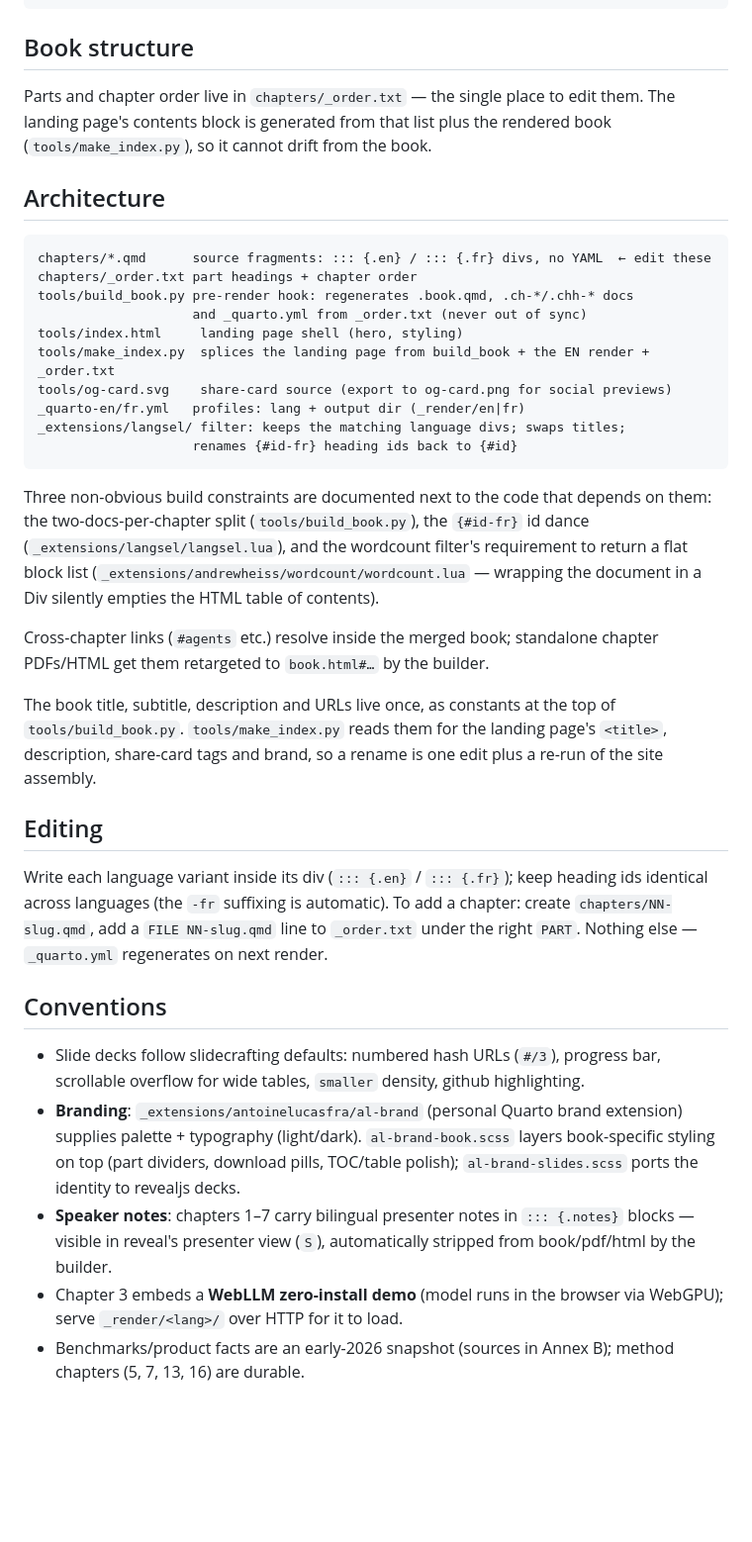
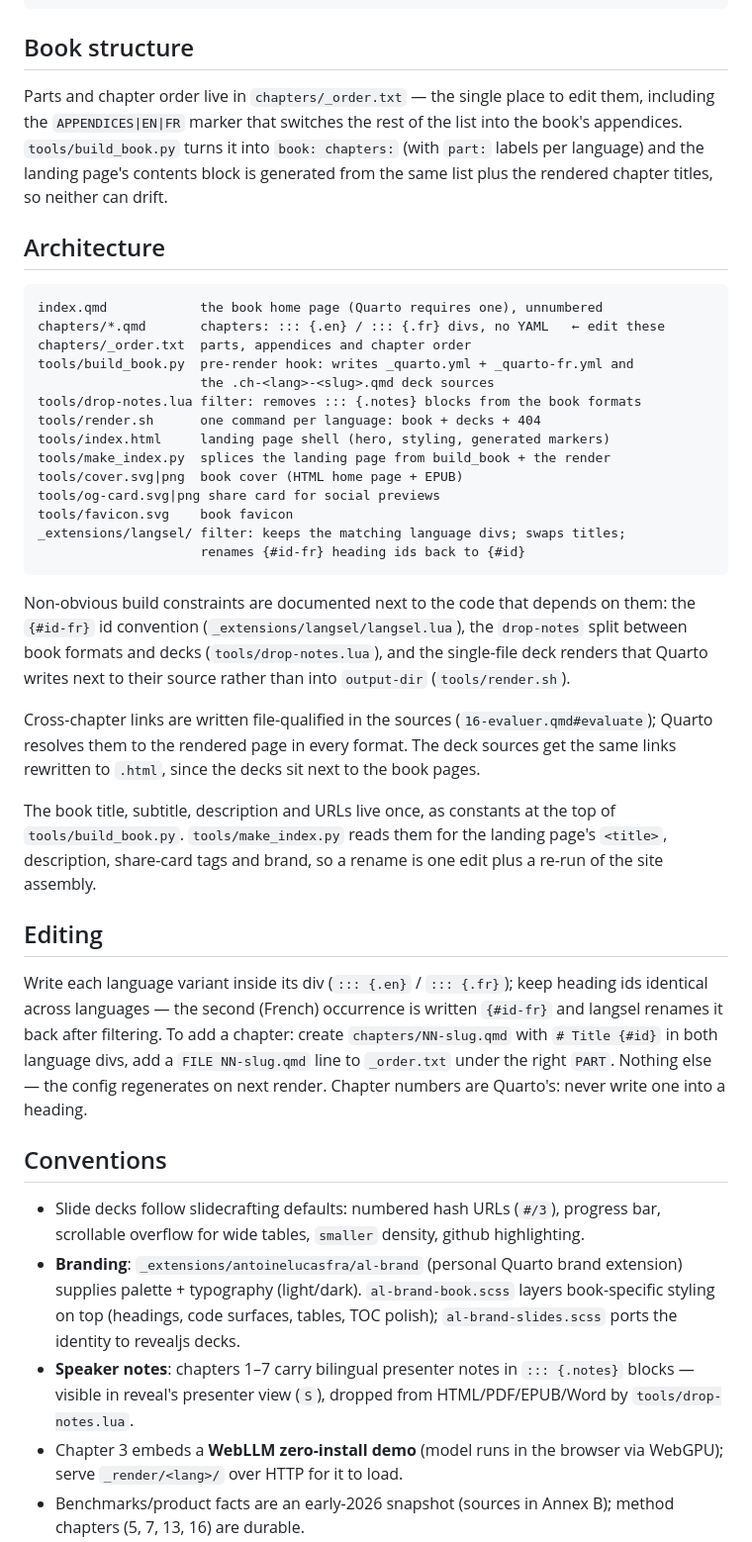
Before and after one commit to antoinelucasfra/local-ai-field-guide, a Markdown page: README.md, the part around one of its changes. Shown at 99% size. Drawn GitHub-style; blank space fills up the shorter version.

Commit message:
docs: describe the book project, not the merged-volume build
Deliverables table, render instructions (tools/render.sh), structure, the
architecture tree and the constraints worth knowing (the {#id-fr} convention,
the drop-notes split, single-file deck renders) now describe what the project
actually is.

````diff
--- a/README.md
+++ b/README.md
@@ -42,38 +42,42 @@ git tag v1.0.0 && git push origin main v1.0.0
 
 ## Book structure
 
-Parts and chapter order live in `chapters/_order.txt` — the single place to edit them. The landing page's contents block is generated from that list plus the rendered book (`tools/make_index.py`), so it cannot drift from the book.
+Parts and chapter order live in `chapters/_order.txt` — the single place to edit them, including the `APPENDICES|EN|FR` marker that switches the rest of the list into the book's appendices. `tools/build_book.py` turns it into `book: chapters:` (with `part:` labels per language) and the landing page's contents block is generated from the same list plus the rendered chapter titles, so neither can drift.
 
 ## Architecture
 
 ```
-chapters/*.qmd      source fragments: ::: {.en} / ::: {.fr} divs, no YAML  ← edit these
-chapters/_order.txt part headings + chapter order
-tools/build_book.py pre-render hook: regenerates .book.qmd, .ch-*/.chh-* docs
-                    and _quarto.yml from _order.txt (never out of sync)
-tools/index.html     landing page shell (hero, styling)
-tools/make_index.py  splices the landing page from build_book + the EN render + _order.txt
-tools/og-card.svg    share-card source (export to og-card.png for social previews)
-_quarto-en/fr.yml   profiles: lang + output dir (_render/en|fr)
+index.qmd            the book home page (Quarto requires one), unnumbered
+chapters/*.qmd       chapters: ::: {.en} / ::: {.fr} divs, no YAML   ← edit these
+chapters/_order.txt  parts, appendices and chapter order
+tools/build_book.py  pre-render hook: writes _quarto.yml + _quarto-fr.yml and
+                     the .ch-<lang>-<slug>.qmd deck sources
+tools/drop-notes.lua filter: removes ::: {.notes} blocks from the book formats
+tools/render.sh      one command per language: book + decks + 404
+tools/index.html     landing page shell (hero, styling, generated markers)
+tools/make_index.py  splices the landing page from build_book + the render
+tools/cover.svg|png  book cover (HTML home page + EPUB)
+tools/og-card.svg|png share card for social previews
+tools/favicon.svg    book favicon
 _extensions/langsel/ filter: keeps the matching language divs; swaps titles;
-                    renames {#id-fr} heading ids back to {#id}
+                     renames {#id-fr} heading ids back to {#id}
 ```
 
-Three non-obvious build constraints are documented next to the code that depends on them: the two-docs-per-chapter split (`tools/build_book.py`), the `{#id-fr}` id dance (`_extensions/langsel/langsel.lua`), and the wordcount filter's requirement to return a flat block list (`_extensions/andrewheiss/wordcount/wordcount.lua` — wrapping the document in a Div silently empties the HTML table of contents).
+Non-obvious build constraints are documented next to the code that depends on them: the `{#id-fr}` id convention (`_extensions/langsel/langsel.lua`), the `drop-notes` split between book formats and decks (`tools/drop-notes.lua`), and the single-file deck renders that Quarto writes next to their source rather than into `output-dir` (`tools/render.sh`).
 
-Cross-chapter links (`#agents` etc.) resolve inside the merged book; standalone chapter PDFs/HTML get them retargeted to `book.html#…` by the builder.
+Cross-chapter links are written file-qualified in the sources (`16-evaluer.qmd#evaluate`); Quarto resolves them to the rendered page in every format. The deck sources get the same links rewritten to `.html`, since the decks sit next to the book pages.
 
 The book title, subtitle, description and URLs live once, as constants at the top of `tools/build_book.py`. `tools/make_index.py` reads them for the landing page's `<title>`, description, share-card tags and brand, so a rename is one edit plus a re-run of the site assembly.
 
 ## Editing
 
-Write each language variant inside its div (`::: {.en}` / `::: {.fr}`); keep heading ids identical across languages (the `-fr` suffixing is automatic). To add a chapter: create `chapters/NN-slug.qmd`, add a `FILE NN-slug.qmd` line to `_order.txt` under the right `PART`. Nothing else — `_quarto.yml` regenerates on next render.
+Write each language variant inside its div (`::: {.en}` / `::: {.fr}`); keep heading ids identical across languages — the second (French) occurrence is written `{#id-fr}` and langsel renames it back after filtering. To add a chapter: create `chapters/NN-slug.qmd` with `# Title {#id}` in both language divs, add a `FILE NN-slug.qmd` line to `_order.txt` under the right `PART`. Nothing else — the config regenerates on next render. Chapter numbers are Quarto's: never write one into a heading.
 
 ## Conventions
 
 - Slide decks follow slidecrafting defaults: numbered hash URLs (`#/3`), progress bar, scrollable overflow for wide tables, `smaller` density, github highlighting.
-- **Branding**: `_extensions/antoinelucasfra/al-brand` (personal Quarto brand extension) supplies palette + typography (light/dark). `al-brand-book.scss` layers book-specific styling on top (part dividers, download pills, TOC/table polish); `al-brand-slides.scss` ports the identity to revealjs decks.
-- **Speaker notes**: chapters 1–7 carry bilingual presenter notes in `::: {.notes}` blocks — visible in reveal's presenter view (`S`), automatically stripped from book/pdf/html by the builder.
+- **Branding**: `_extensions/antoinelucasfra/al-brand` (personal Quarto brand extension) supplies palette + typography (light/dark). `al-brand-book.scss` layers book-specific styling on top (headings, code surfaces, tables, TOC polish); `al-brand-slides.scss` ports the identity to revealjs decks.
+- **Speaker notes**: chapters 1–7 carry bilingual presenter notes in `::: {.notes}` blocks — visible in reveal's presenter view (`S`), dropped from HTML/PDF/EPUB/Word by `tools/drop-notes.lua`.
 - Chapter 3 embeds a **WebLLM zero-install demo** (model runs in the browser via WebGPU); serve `_render/<lang>/` over HTTP for it to load.
 - Benchmarks/product facts are an early-2026 snapshot (sources in Annex B); method chapters (5, 7, 13, 16) are durable.
 
````
Also changed, not shown: other parts of README.md (+8 -8 lines).
